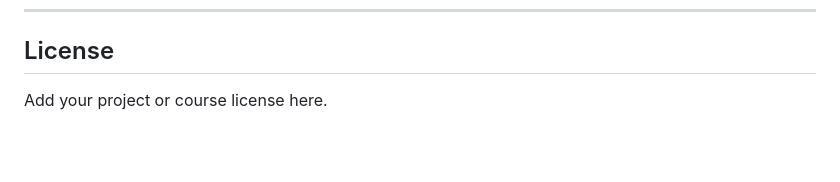
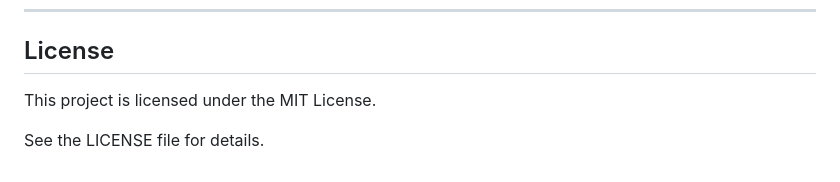
Before and after one commit to Rosellarose1998/parksmart-capstone, a Markdown page: README.md, the part around the change. GitHub-like rendering; blank space fills up the shorter version.

Commit message:
saved README.md now

```diff
--- a/README.md
+++ b/README.md
@@ -385,4 +385,6 @@ Use a **private repository** unless your project requires otherwise.
 
 ## License
 
-Add your project or course license here.
+This project is licensed under the MIT License.
+
+See the LICENSE file for details.
```
